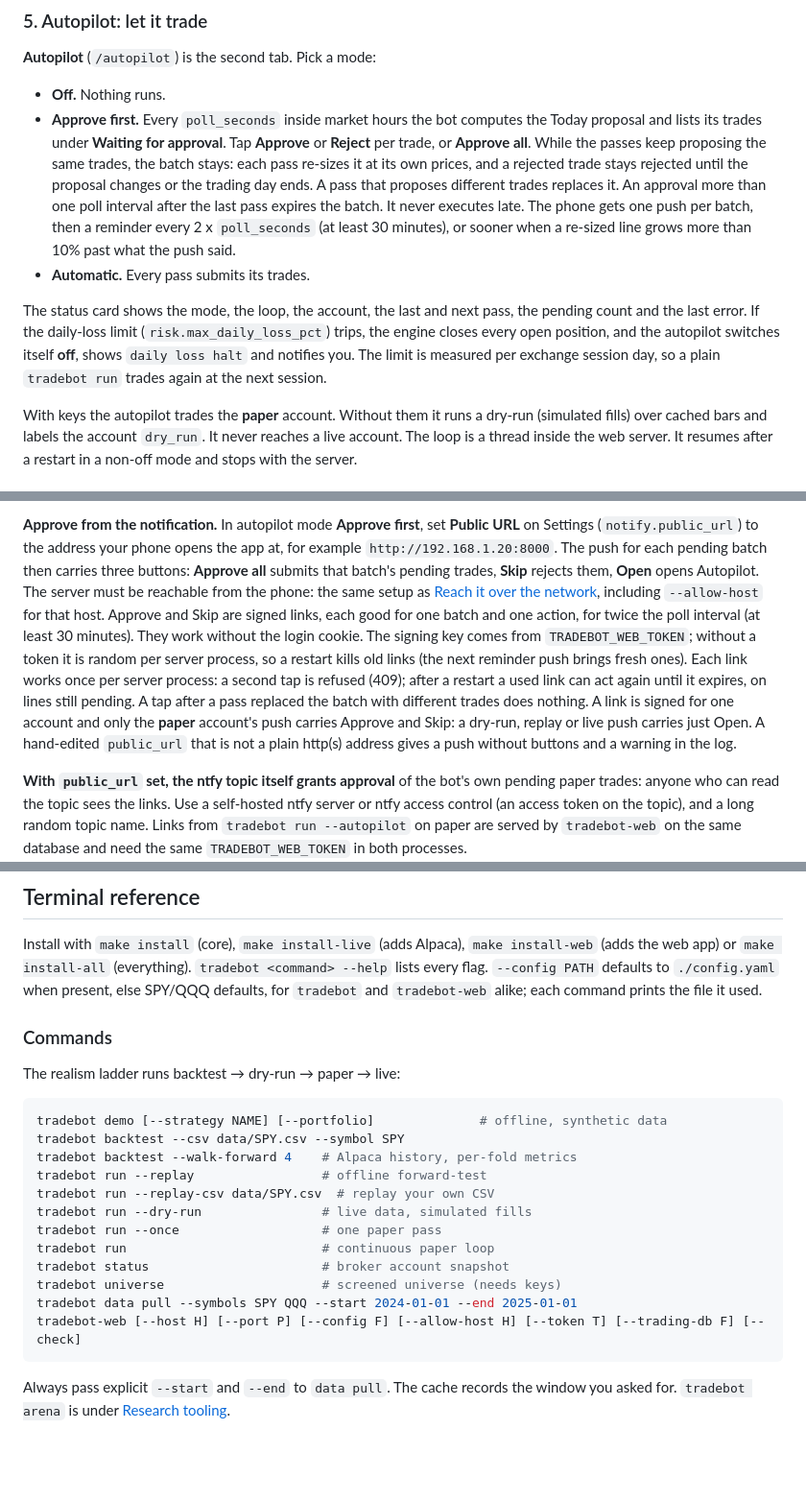
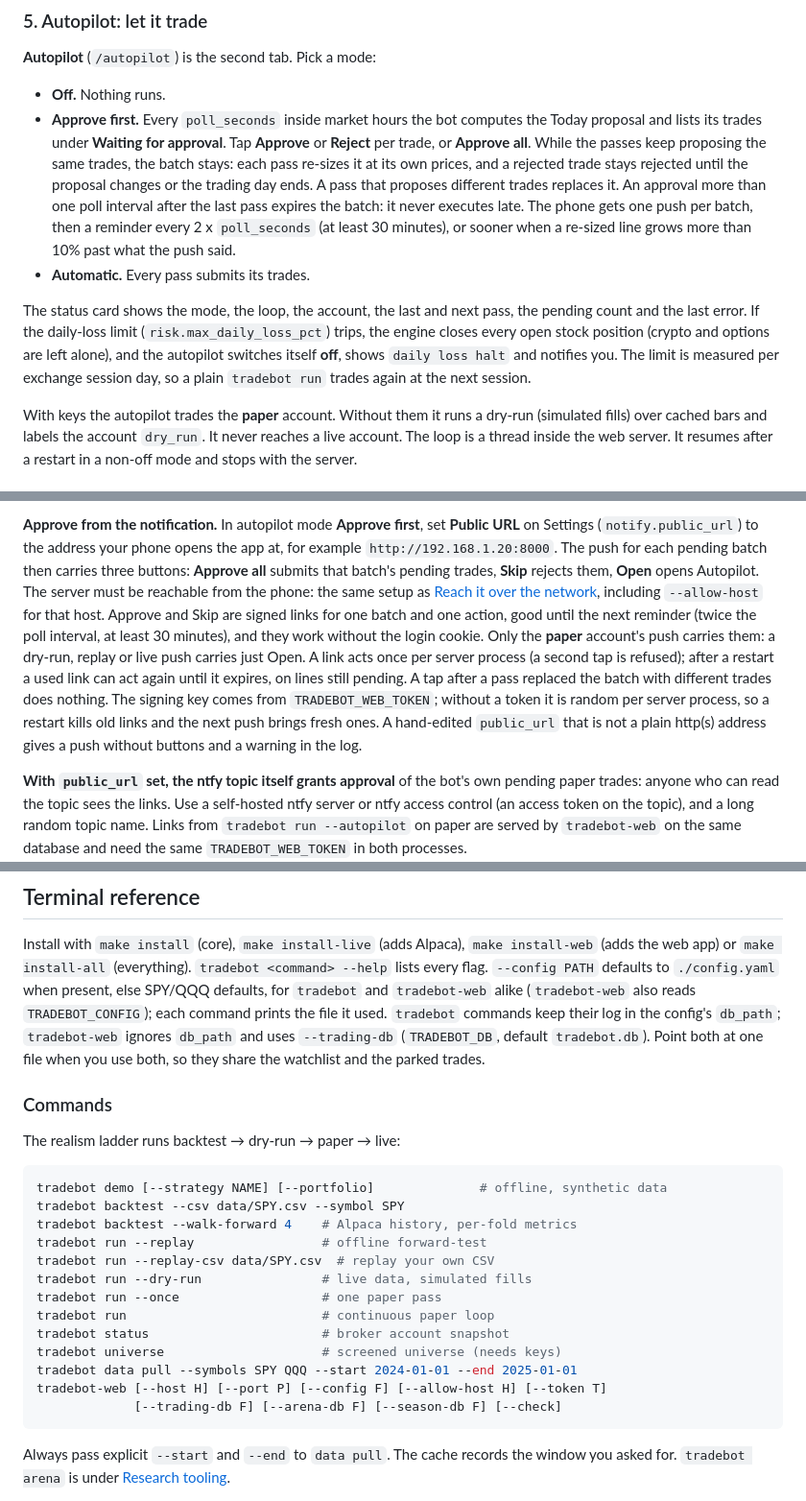
Before and after one commit to erancihan/tradebot, a Markdown page: README.md, 3 parts joined by grey strips. Shown at 96% size. GitHub-like rendering; blank space fills up the shorter version.

Commit message:
Docs: README matches the code; approve-link paragraph de-duplicated
- Autopilot, daily-loss halt: "closes every open position" -> every open
  stock position; crypto and options are left alone (models.is_equity)
- Approve first: reflowed one over-long line; wording unchanged in substance
  (push once per batch per process, reminder max(2 x poll, 30 min), re-push
  on >10% growth, rejection holds until the proposal changes or the day
  ends: verified against autopilot/approvals.py and links.py)
- Approve from the notification: the link lifetime, single use, paper-only
  and signing-key sentences were stated twice in different orders -> once;
  "a second tap is refused (409)" -> "refused"; lifetime now tied to the
  next reminder
- Tailscale: "the public URL and --allow-host then use the https:// name" ->
  the public URL becomes https://<name> (no port); --allow-host keeps the
  bare name (it takes a host, not a URL)
- Keep it running: dropped the repeated "(they are signed with it)"
- Terminal reference: --config note now says tradebot-web also reads
  TRADEBOT_CONFIG, and that `tradebot` uses the config's db_path while
  tradebot-web ignores it for --trading-db / TRADEBOT_DB (default
  tradebot.db): point both at one file to share the watchlist and parked
  trades
- tradebot-web usage line: added the missing --arena-db and --season-db
- Configuration block: added manage_unlisted (default true, never live), as
  in config.example.yaml
- Bracket exits: "Live, these become an Alpaca bracket order" -> on Alpaca,
  paper or live (alpaca_broker._bracket_kwargs)

Co-Authored-By: Claude Fable 5.1 <noreply@anthropic.com>
Claude-Session: https://claude.ai/code/session_018JPUQrkG8JpmcSypSd6hoA

````diff
--- a/README.md
+++ b/README.md
@@ -128,17 +128,18 @@ Like any watchlist edit, it stops a running autopilot. The last run survives a r
   **Approve** or **Reject** per trade, or **Approve all**. While the passes
   keep proposing the same trades, the batch stays: each pass re-sizes it at its
   own prices, and a rejected trade stays rejected until the proposal changes
-  or the trading day ends. A pass that proposes different trades replaces it. An approval more than one poll interval after
-  the last pass expires the batch. It never executes late. The phone gets one
-  push per batch, then a reminder every 2 x `poll_seconds` (at least 30 minutes),
-  or sooner when a re-sized line grows more than 10% past what the push said.
+  or the trading day ends. A pass that proposes different trades replaces it.
+  An approval more than one poll interval after the last pass expires the
+  batch: it never executes late. The phone gets one push per batch, then a
+  reminder every 2 x `poll_seconds` (at least 30 minutes), or sooner when a
+  re-sized line grows more than 10% past what the push said.
 - **Automatic.** Every pass submits its trades.
 
 The status card shows the mode, the loop, the account, the last and next pass,
 the pending count and the last error. If the daily-loss limit
-(`risk.max_daily_loss_pct`) trips, the engine closes every open position,
-and the autopilot switches itself **off**, shows `daily loss halt` and
-notifies you. The limit is measured per exchange session day, so a plain
+(`risk.max_daily_loss_pct`) trips, the engine closes every open stock
+position (crypto and options are left alone), and the autopilot switches
+itself **off**, shows `daily loss halt` and notifies you. The limit is measured per exchange session day, so a plain
 `tradebot run` trades again at the next session.
 
 With keys the autopilot trades the **paper** account. Without them it runs a
@@ -204,17 +205,17 @@ pending batch then carries three buttons: **Approve all** submits that
 batch's pending trades, **Skip** rejects them, **Open** opens Autopilot. The
 server must be reachable from the phone: the same setup as
 [Reach it over the network](#8-reach-it-over-the-network), including
-`--allow-host` for that host. Approve and Skip are signed links, each good for
-one batch and one action, for twice the poll interval (at least 30 minutes).
-They work without the login cookie. The signing key comes from
-`TRADEBOT_WEB_TOKEN`; without a token it is random per server process, so a
-restart kills old links (the next reminder push brings fresh ones). Each link
-works once per server process: a second tap is refused (409); after a restart
-a used link can act again until it expires, on lines still pending. A tap after
-a pass replaced the batch with different trades does nothing. A link is signed for one account
-and only the **paper** account's push carries Approve and Skip: a dry-run,
-replay or live push carries just Open. A hand-edited `public_url` that is not a
-plain http(s) address gives a push without buttons and a warning in the log.
+`--allow-host` for that host. Approve and Skip are signed links for one
+batch and one action, good until the next reminder (twice the poll interval,
+at least 30 minutes), and they work without the login cookie. Only the
+**paper** account's push carries them: a dry-run, replay or live push carries
+just Open. A link acts once per server process (a second tap is refused);
+after a restart a used link can act again until it expires, on lines still
+pending. A tap after a pass replaced the batch with different trades does
+nothing. The signing key comes from `TRADEBOT_WEB_TOKEN`; without a token it
+is random per server process, so a restart kills old links and the next push
+brings fresh ones. A hand-edited `public_url` that is not a plain http(s)
+address gives a push without buttons and a warning in the log.
 
 **With `public_url` set, the ntfy topic itself grants approval** of the bot's
 own pending paper trades: anyone who can read the topic sees the links. Use a
@@ -382,7 +384,11 @@ Install with `make install` (core), `make install-live` (adds Alpaca),
 `make install-web` (adds the web app) or `make install-all` (everything).
 `tradebot <command> --help` lists every flag. `--config PATH` defaults to
 `./config.yaml` when present, else SPY/QQQ defaults, for `tradebot` and
-`tradebot-web` alike; each command prints the file it used.
+`tradebot-web` alike (`tradebot-web` also reads `TRADEBOT_CONFIG`); each
+command prints the file it used. `tradebot` commands keep their log in the
+config's `db_path`; `tradebot-web` ignores `db_path` and uses `--trading-db`
+(`TRADEBOT_DB`, default `tradebot.db`). Point both at one file when you use
+both, so they share the watchlist and the parked trades.
 
 ### Commands
 
@@ -400,7 +406,8 @@ tradebot run                          # continuous paper loop
 tradebot status                       # broker account snapshot
 tradebot universe                     # screened universe (needs keys)
 tradebot data pull --symbols SPY QQQ --start 2024-01-01 --end 2025-01-01
-tradebot-web [--host H] [--port P] [--config F] [--allow-host H] [--token T] [--trading-db F] [--check]
+tradebot-web [--host H] [--port P] [--config F] [--allow-host H] [--token T]
+             [--trading-db F] [--arena-db F] [--season-db F] [--check]
 ```
 
 Always pass explicit `--start` and `--end` to `data pull`. The cache records
````
Also changed, not shown: other parts of README.md (+5 -3 lines).
